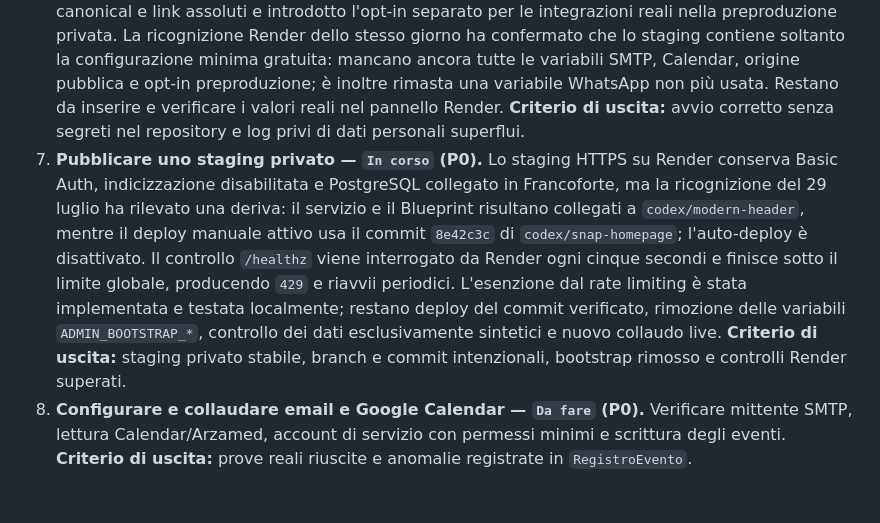
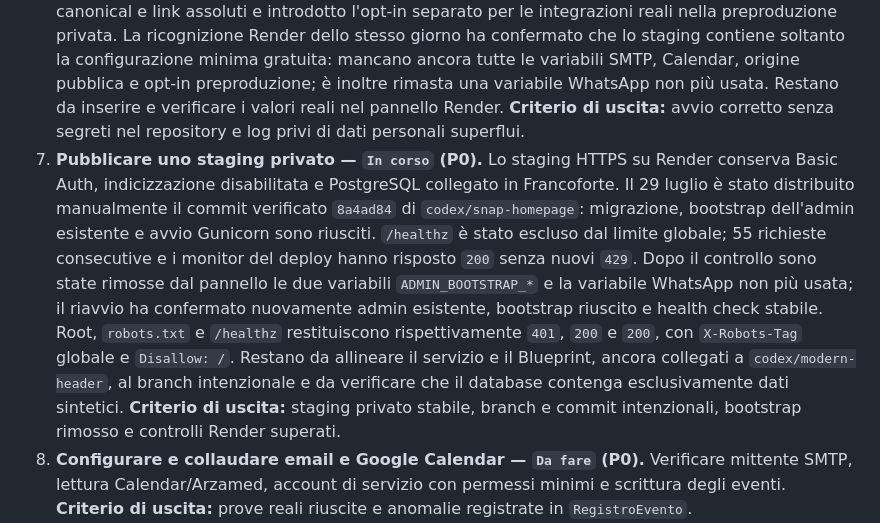
Before and after one commit to Arlindeion/studio-infermieristico, a Markdown page: docs/ROADMAP.md, the part around the change. Drawn GitHub-style; blank space fills up the shorter version.

Commit message:
Record verified Render staging recovery

```diff
--- a/docs/ROADMAP.md
+++ b/docs/ROADMAP.md
@@ -52,7 +52,7 @@ Questa è la checklist operativa canonica del progetto. I numeri degli step non
 4. **Creare e verificare le migrazioni Alembic — `Completato` (P0).** La baseline `56dda7f5137f` crea tutte le tabelle, relazioni, unicità e indici; la revisione `9b7e2d4c6a10` aggiunge qualificazione, UTM e stato dei promemoria email della call sonno, mentre `7f3c1a2d9e40` rimuove i campi WhatsApp non più utilizzati. L'avvio operativo usa `flask db upgrade` e non `db.create_all()`. **Evidenza:** SQL PostgreSQL revisionato, upgrade su database vuoto, adozione senza perdita e `flask db check` senza operazioni mancanti verificati. **Criterio di uscita:** soddisfatto.
 5. **Definire backup e ripristino — `Completato` (P0).** La produzione userà PITR Render e dump giornalieri cifrati sul PC dell'attività, con conservazione 14 giornalieri, 8 settimanali e 12 mensili; checksum, destinazione vuota e restore mensile sono obbligatori. **Evidenza:** backup e ripristino completi verificati su PostgreSQL 18.4 con dati sintetici il 20 luglio 2026; 12 tabelle e revisione Alembic recuperate correttamente. **Criterio di uscita:** soddisfatto.
 6. **Preparare la configurazione di produzione — `In corso` (P0).** Validazione fail-fast, HTTPS/proxy, PostgreSQL obbligatorio, matrice dei segreti, SMTP Zimbra, secret file Calendar e log senza indirizzi email sono predisposti e testati localmente. Il 29 luglio sono stati rimossi i fallback Gmail, resi obbligatori server/porta/TLS e casella Zimbra approvati, aggiunto `PUBLIC_BASE_URL` per canonical e link assoluti e introdotto l'opt-in separato per le integrazioni reali nella preproduzione privata. La ricognizione Render dello stesso giorno ha confermato che lo staging contiene soltanto la configurazione minima gratuita: mancano ancora tutte le variabili SMTP, Calendar, origine pubblica e opt-in preproduzione; è inoltre rimasta una variabile WhatsApp non più usata. Restano da inserire e verificare i valori reali nel pannello Render. **Criterio di uscita:** avvio corretto senza segreti nel repository e log privi di dati personali superflui.
-7. **Pubblicare uno staging privato — `In corso` (P0).** Lo staging HTTPS su Render conserva Basic Auth, indicizzazione disabilitata e PostgreSQL collegato in Francoforte, ma la ricognizione del 29 luglio ha rilevato una deriva: il servizio e il Blueprint risultano collegati a `codex/modern-header`, mentre il deploy manuale attivo usa il commit `8e42c3c` di `codex/snap-homepage`; l'auto-deploy è disattivato. Il controllo `/healthz` viene interrogato da Render ogni cinque secondi e finisce sotto il limite globale, producendo `429` e riavvii periodici. L'esenzione dal rate limiting è stata implementata e testata localmente; restano deploy del commit verificato, rimozione delle variabili `ADMIN_BOOTSTRAP_*`, controllo dei dati esclusivamente sintetici e nuovo collaudo live. **Criterio di uscita:** staging privato stabile, branch e commit intenzionali, bootstrap rimosso e controlli Render superati.
+7. **Pubblicare uno staging privato — `In corso` (P0).** Lo staging HTTPS su Render conserva Basic Auth, indicizzazione disabilitata e PostgreSQL collegato in Francoforte. Il 29 luglio è stato distribuito manualmente il commit verificato `8a4ad84` di `codex/snap-homepage`: migrazione, bootstrap dell'admin esistente e avvio Gunicorn sono riusciti. `/healthz` è stato escluso dal limite globale; 55 richieste consecutive e i monitor del deploy hanno risposto `200` senza nuovi `429`. Dopo il controllo sono state rimosse dal pannello le due variabili `ADMIN_BOOTSTRAP_*` e la variabile WhatsApp non più usata; il riavvio ha confermato nuovamente admin esistente, bootstrap riuscito e health check stabile. Root, `robots.txt` e `/healthz` restituiscono rispettivamente `401`, `200` e `200`, con `X-Robots-Tag` globale e `Disallow: /`. Restano da allineare il servizio e il Blueprint, ancora collegati a `codex/modern-header`, al branch intenzionale e da verificare che il database contenga esclusivamente dati sintetici. **Criterio di uscita:** staging privato stabile, branch e commit intenzionali, bootstrap rimosso e controlli Render superati.
 8. **Configurare e collaudare email e Google Calendar — `Da fare` (P0).** Verificare mittente SMTP, lettura Calendar/Arzamed, account di servizio con permessi minimi e scrittura degli eventi. **Criterio di uscita:** prove reali riuscite e anomalie registrate in `RegistroEvento`.
 9. **Collaudare il flusso delle prestazioni sanitarie — `Da fare` (P0).** Provare richiesta, conferma manuale, modifica, annullamento, email, Calendar e gestione degli appuntamenti domiciliari. **Criterio di uscita:** percorso completo superato e domicilio mantenuto fuori dalla prenotazione diretta.
 10. **Collaudare corsi e lista di interesse — `Da fare` (P0).** Provare ogni tipologia, capienza, coppia, corso pieno, assenza di date, ricontatto e aziende/gruppi. **Criterio di uscita:** conteggi e stati corretti; aziende e gruppi restano nel contatto diretto.
```
Also changed, not shown: docs/DECISIONS.md (+2 -2 lines).
